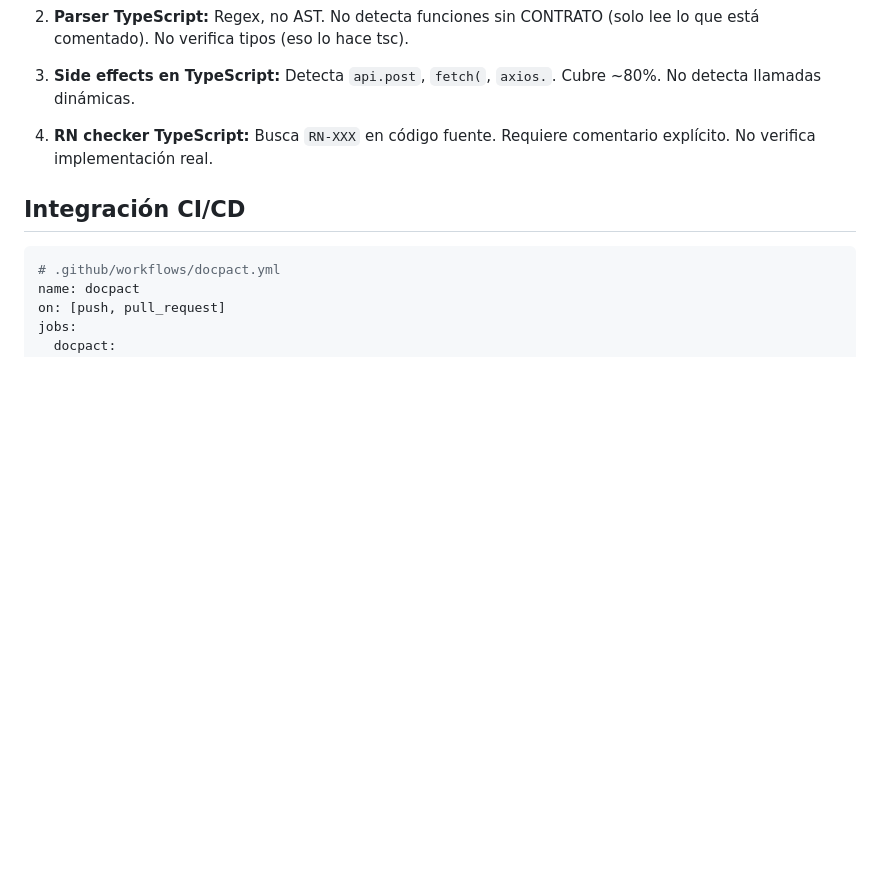
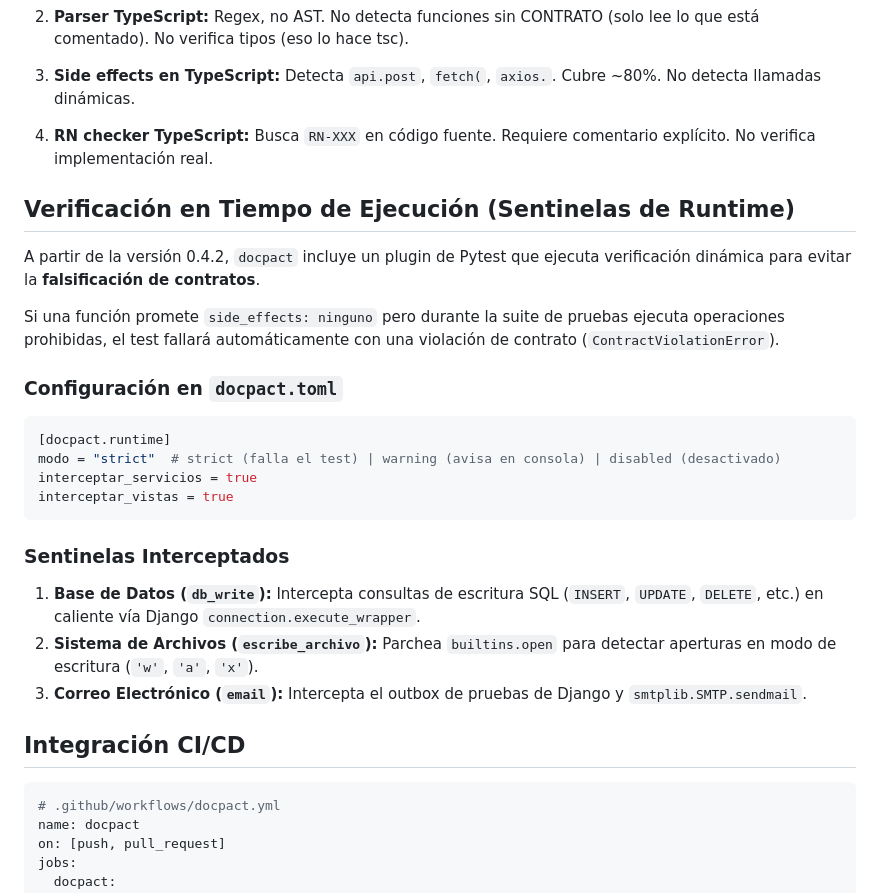
Before and after one commit to iodevs-net/docpact, a Markdown page: README.md, the part around the change. GitHub-like rendering; blank space fills up the shorter version.

Commit message:
docs: actualizar README con detalles de sentinelas de runtime

````diff
--- a/README.md
+++ b/README.md
@@ -160,6 +160,26 @@ def sumar_sesiones(tickets: list[Ticket]) -> HorasCalculadas:
 4. **RN checker TypeScript:** Busca `RN-XXX` en código fuente. Requiere
    comentario explícito. No verifica implementación real.
 
+## Verificación en Tiempo de Ejecución (Sentinelas de Runtime)
+
+A partir de la versión 0.4.2, `docpact` incluye un plugin de Pytest que ejecuta verificación dinámica para evitar la **falsificación de contratos**.
+
+Si una función promete `side_effects: ninguno` pero durante la suite de pruebas ejecuta operaciones prohibidas, el test fallará automáticamente con una violación de contrato (`ContractViolationError`).
+
+### Configuración en `docpact.toml`
+
+```toml
+[docpact.runtime]
+modo = "strict"  # strict (falla el test) | warning (avisa en consola) | disabled (desactivado)
+interceptar_servicios = true
+interceptar_vistas = true
+```
+
+### Sentinelas Interceptados
+1. **Base de Datos (`db_write`):** Intercepta consultas de escritura SQL (`INSERT`, `UPDATE`, `DELETE`, etc.) en caliente vía Django `connection.execute_wrapper`.
+2. **Sistema de Archivos (`escribe_archivo`):** Parchea `builtins.open` para detectar aperturas en modo de escritura (`'w'`, `'a'`, `'x'`).
+3. **Correo Electrónico (`email`):** Intercepta el outbox de pruebas de Django y `smtplib.SMTP.sendmail`.
+
 ## Integración CI/CD
 
 ```yaml
````
